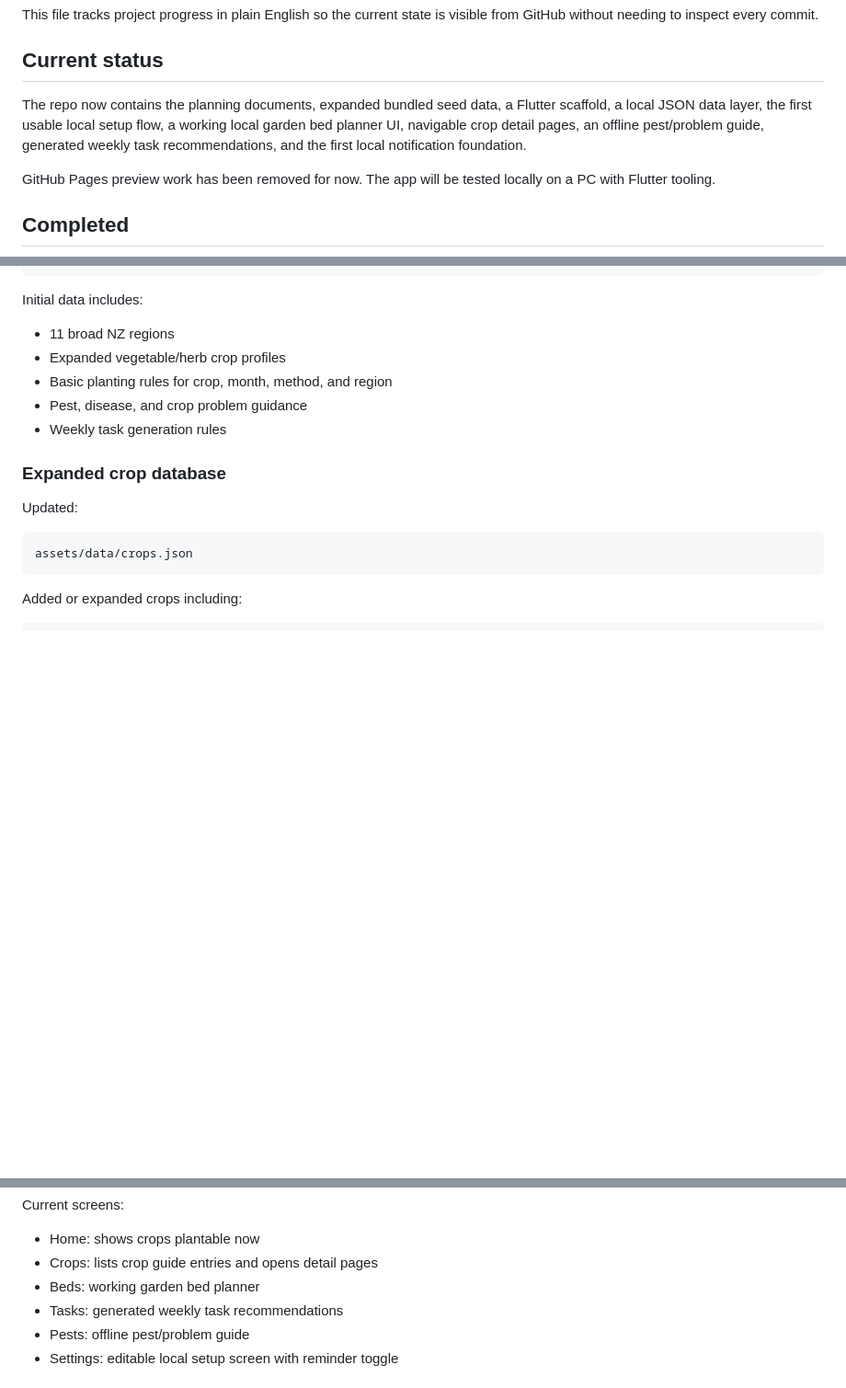
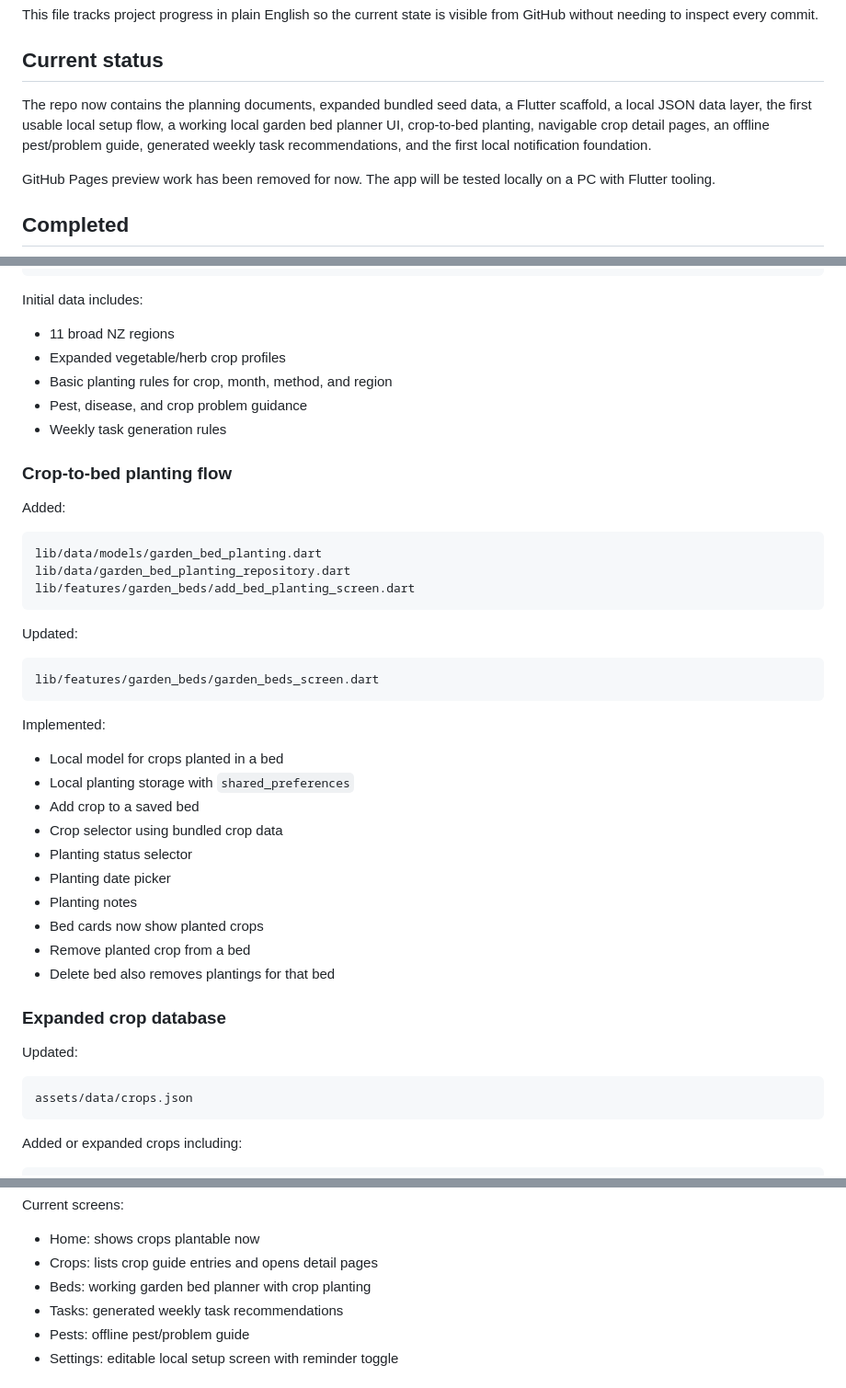
Before and after one commit to Archil3s/nz-vege-garden, a Markdown page: docs/progress_log.md, 3 parts joined by grey strips. Shown at 92% size. GitHub-like rendering; blank space fills up the shorter version.

Commit message:
docs(progress): update progress after crop-to-bed planting flow

````diff
--- a/docs/progress_log.md
+++ b/docs/progress_log.md
@@ -4,7 +4,7 @@ This file tracks project progress in plain English so the current state is visib
 
 ## Current status
 
-The repo now contains the planning documents, expanded bundled seed data, a Flutter scaffold, a local JSON data layer, the first usable local setup flow, a working local garden bed planner UI, navigable crop detail pages, an offline pest/problem guide, generated weekly task recommendations, and the first local notification foundation.
+The repo now contains the planning documents, expanded bundled seed data, a Flutter scaffold, a local JSON data layer, the first usable local setup flow, a working local garden bed planner UI, crop-to-bed planting, navigable crop detail pages, an offline pest/problem guide, generated weekly task recommendations, and the first local notification foundation.
 
 GitHub Pages preview work has been removed for now. The app will be tested locally on a PC with Flutter tooling.
 
@@ -71,6 +71,35 @@ Initial data includes:
 - Basic planting rules for crop, month, method, and region
 - Pest, disease, and crop problem guidance
 - Weekly task generation rules
+
+### Crop-to-bed planting flow
+
+Added:
+
+```text
+lib/data/models/garden_bed_planting.dart
+lib/data/garden_bed_planting_repository.dart
+lib/features/garden_beds/add_bed_planting_screen.dart
+```
+
+Updated:
+
+```text
+lib/features/garden_beds/garden_beds_screen.dart
+```
+
+Implemented:
+
+- Local model for crops planted in a bed
+- Local planting storage with `shared_preferences`
+- Add crop to a saved bed
+- Crop selector using bundled crop data
+- Planting status selector
+- Planting date picker
+- Planting notes
+- Bed cards now show planted crops
+- Remove planted crop from a bed
+- Delete bed also removes plantings for that bed
 
 ### Expanded crop database
 
@@ -251,7 +280,7 @@ Current screens:
 
 - Home: shows crops plantable now
 - Crops: lists crop guide entries and opens detail pages
-- Beds: working garden bed planner
+- Beds: working garden bed planner with crop planting
 - Tasks: generated weekly task recommendations
 - Pests: offline pest/problem guide
 - Settings: editable local setup screen with reminder toggle
````
Also changed, not shown: other parts of docs/progress_log.md (+1 -1 lines).
